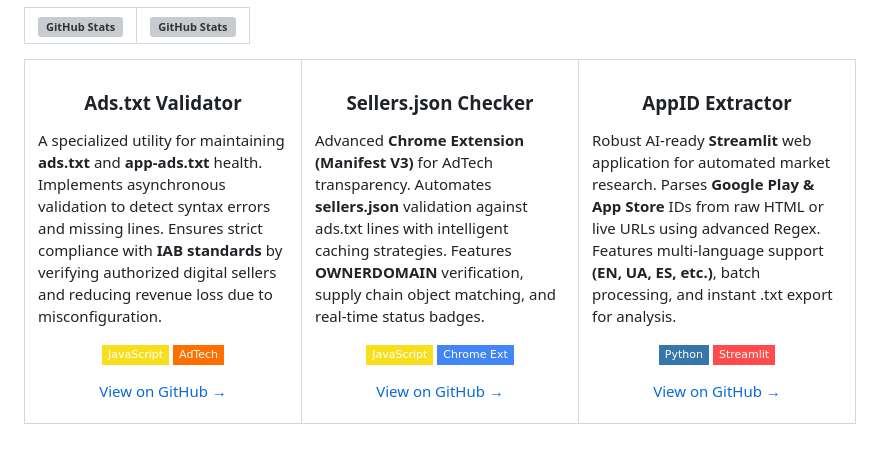
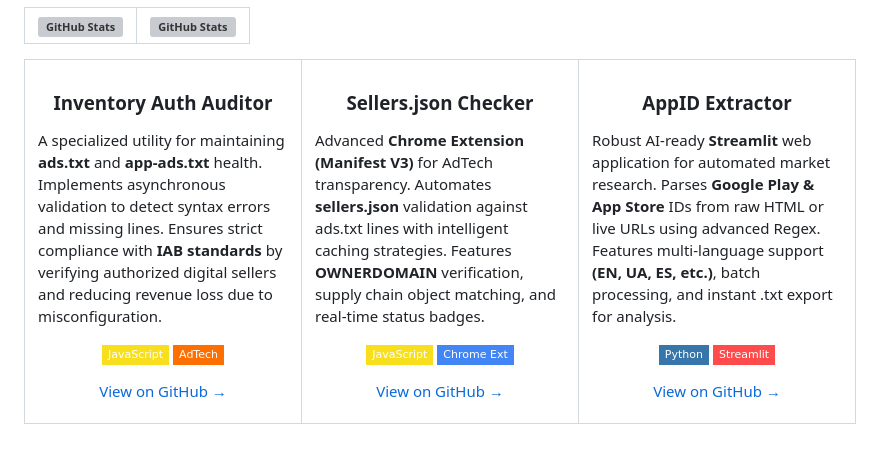
Before and after one commit to OstinUA/OstinUA, a Markdown page: README.md, the part around one of its changes. Rendered like a GitHub page; badges without logos; grey boxes are pictures that could not be loaded.

```diff
--- a/README.md
+++ b/README.md
@@ -119,7 +119,7 @@
 <table>
   <tr>
     <td width="33%" valign="top" >
-      <h3 align="center">Ads.txt Validator</h3>
+      <h3 align="center">Inventory Auth Auditor</h3>
       <p>A specialized utility for maintaining <b>ads.txt</b> and <b>app-ads.txt</b> health. Implements asynchronous validation to detect syntax errors and missing lines. Ensures strict compliance with <b>IAB standards</b> by verifying authorized digital sellers and reducing revenue loss due to misconfiguration.</p>
       <p align="center">
         <img src="https://img.shields.io/badge/JavaScript-F7DF1E?style=flat-square&logo=javascript&logoColor=black" />
```
Also changed, not shown: other parts of README.md (+1 -1 lines).
